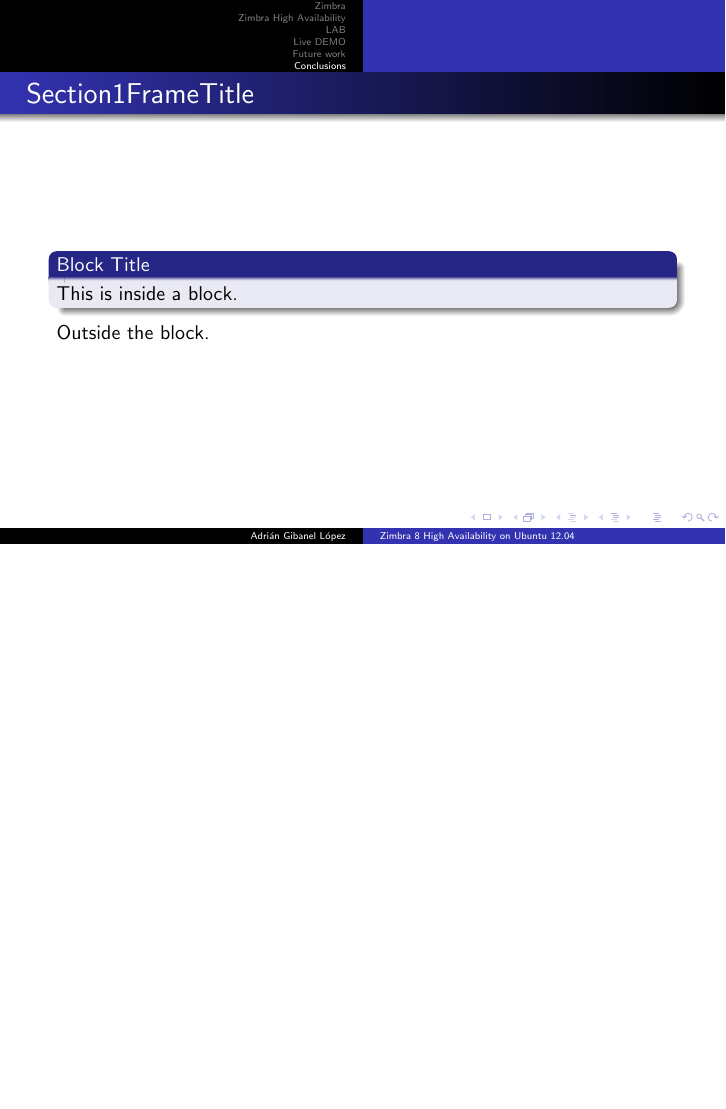
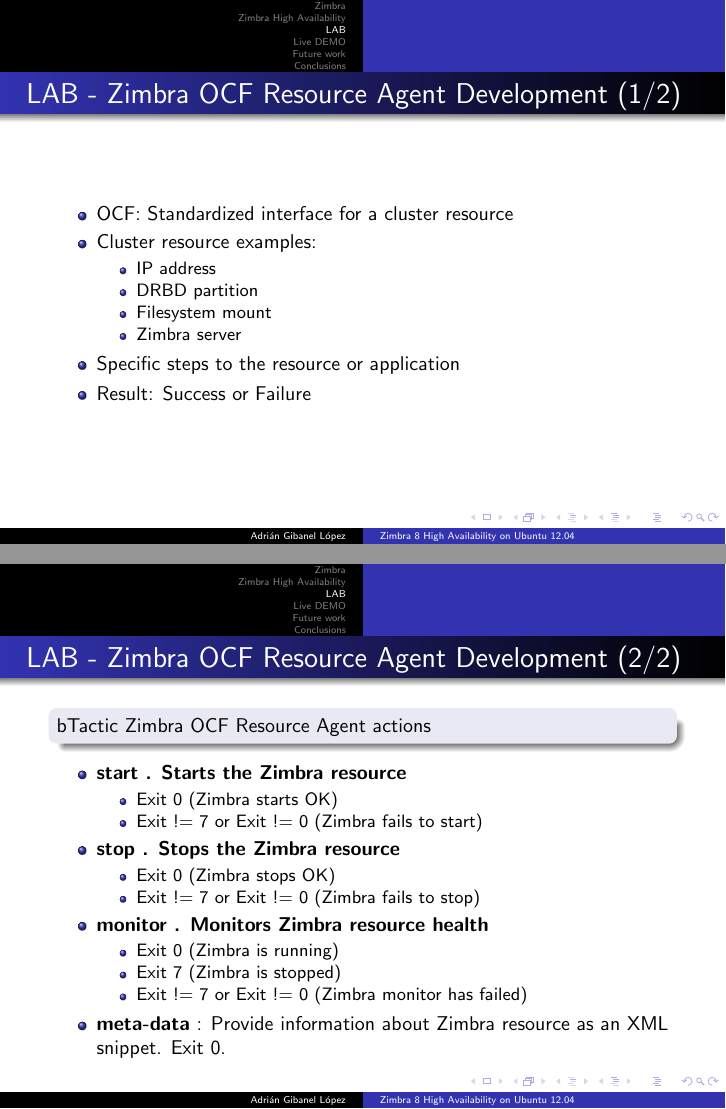
Before and after one commit to adrian15/hazimbra-thesis-presentation, LaTeX slides (presentacion_zimbra_ha.tex): page 9 of 13 before the commit and pages 9 and 10 of 15 after it, the two joined at a grey line, the shorter picture padded with empty space. Compiled offline with pdfLaTeX.

Commit message:
LAB section was completed with OCF frames

```diff
--- a/presentacion_zimbra_ha.tex
+++ b/presentacion_zimbra_ha.tex
@@ -249,6 +249,61 @@
 \end{itemize}
 \end{frame}
 
+\begin{frame}
+\frametitle{LAB - Zimbra OCF Resource Agent Development (1/2)}
+
+\begin{itemize}
+
+\item  {OCF: Standardized interface for a cluster resource}
+\item  {Cluster resource examples:
+  \begin{itemize}
+    \item IP address
+    \item DRBD partition
+    \item Filesystem mount
+    \item Zimbra server
+  \end{itemize}
+}
+
+\item Specific steps to the resource or application
+\item  {Result: Success or Failure}
+
+
+\end{itemize}
+\end{frame}
+
+\begin{frame}
+\frametitle{LAB - Zimbra OCF Resource Agent Development (2/2)}
+
+\begin{block}{}
+bTactic Zimbra OCF Resource Agent actions
+\end{block}
+
+\begin{itemize}
+
+  \item {\textbf{start . Starts the Zimbra resource}
+    \begin{itemize}
+      \item Exit 0 (Zimbra starts OK)
+      \item Exit != 7 or Exit != 0 (Zimbra fails to start)
+    \end{itemize}
+  }
+  \item {\textbf{stop . Stops the Zimbra resource}
+    \begin{itemize}
+      \item Exit 0 (Zimbra stops OK)
+      \item Exit != 7 or Exit != 0 (Zimbra fails to stop)
+    \end{itemize}
+  }
+  \item {\textbf{monitor . Monitors Zimbra resource health}
+    \begin{itemize}
+      \item Exit 0 (Zimbra is running)
+      \item Exit 7 (Zimbra is stopped)
+      \item Exit != 7 or Exit != 0 (Zimbra monitor has failed)
+    \end{itemize}
+  }
+  \item {\textbf{meta-data} : Provide information about Zimbra resource as an XML snippet. Exit 0.}
+
+\end{itemize}
+\end{frame}
+
 %\section {HA System Management}
 \section {Live DEMO}
 \section {Future work}
```
